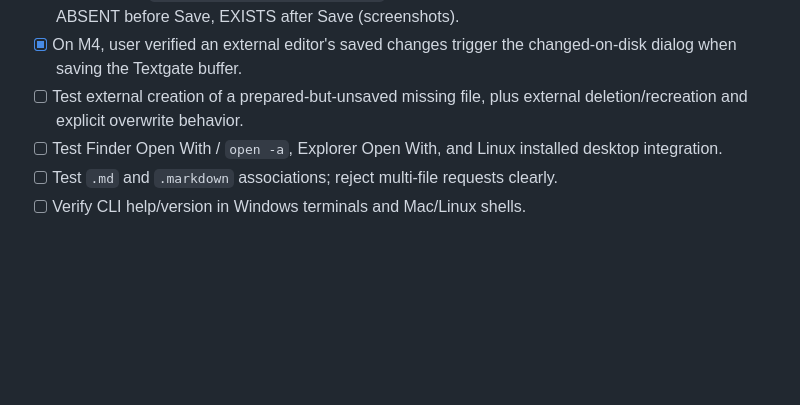
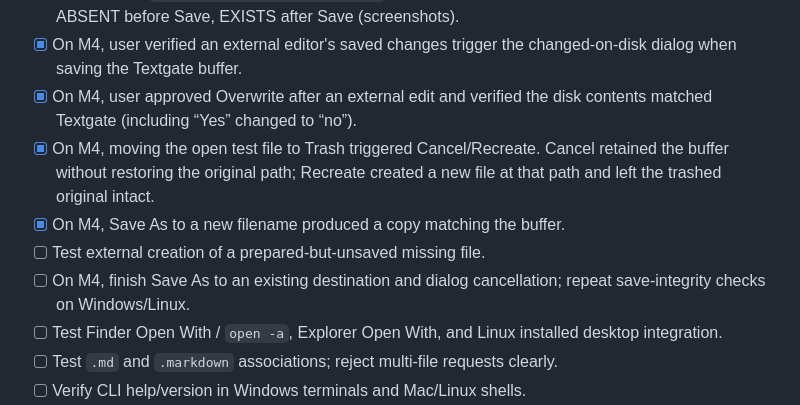
Before and after one commit to wulfalpha/textgate, a Markdown page: docs/release-checklist.md, the part around the change. Drawn GitHub-style; blank space fills up the shorter version.

Commit message:
Record Mac overwrite recreation and Save As checks

```diff
--- a/docs/release-checklist.md
+++ b/docs/release-checklist.md
@@ -124,8 +124,15 @@ release artifacts or claim the M1 installation issue resolved until tested.
       empty named document, ABSENT before Save, EXISTS after Save (screenshots).
 - [x] On M4, user verified an external editor's saved changes trigger the
       changed-on-disk dialog when saving the Textgate buffer.
-- [ ] Test external creation of a prepared-but-unsaved missing file, plus
-      external deletion/recreation and explicit overwrite behavior.
+- [x] On M4, user approved Overwrite after an external edit and verified the
+      disk contents matched Textgate (including “Yes” changed to “no”).
+- [x] On M4, moving the open test file to Trash triggered Cancel/Recreate.
+      Cancel retained the buffer without restoring the original path; Recreate
+      created a new file at that path and left the trashed original intact.
+- [x] On M4, Save As to a new filename produced a copy matching the buffer.
+- [ ] Test external creation of a prepared-but-unsaved missing file.
+- [ ] On M4, finish Save As to an existing destination and dialog cancellation;
+      repeat save-integrity checks on Windows/Linux.
 - [ ] Test Finder Open With / `open -a`, Explorer Open With, and Linux installed desktop integration.
 - [ ] Test `.md` and `.markdown` associations; reject multi-file requests clearly.
 - [ ] Verify CLI help/version in Windows terminals and Mac/Linux shells.
```
Also changed, not shown: docs/testing-0.1.4.md (+8 -2 lines).
